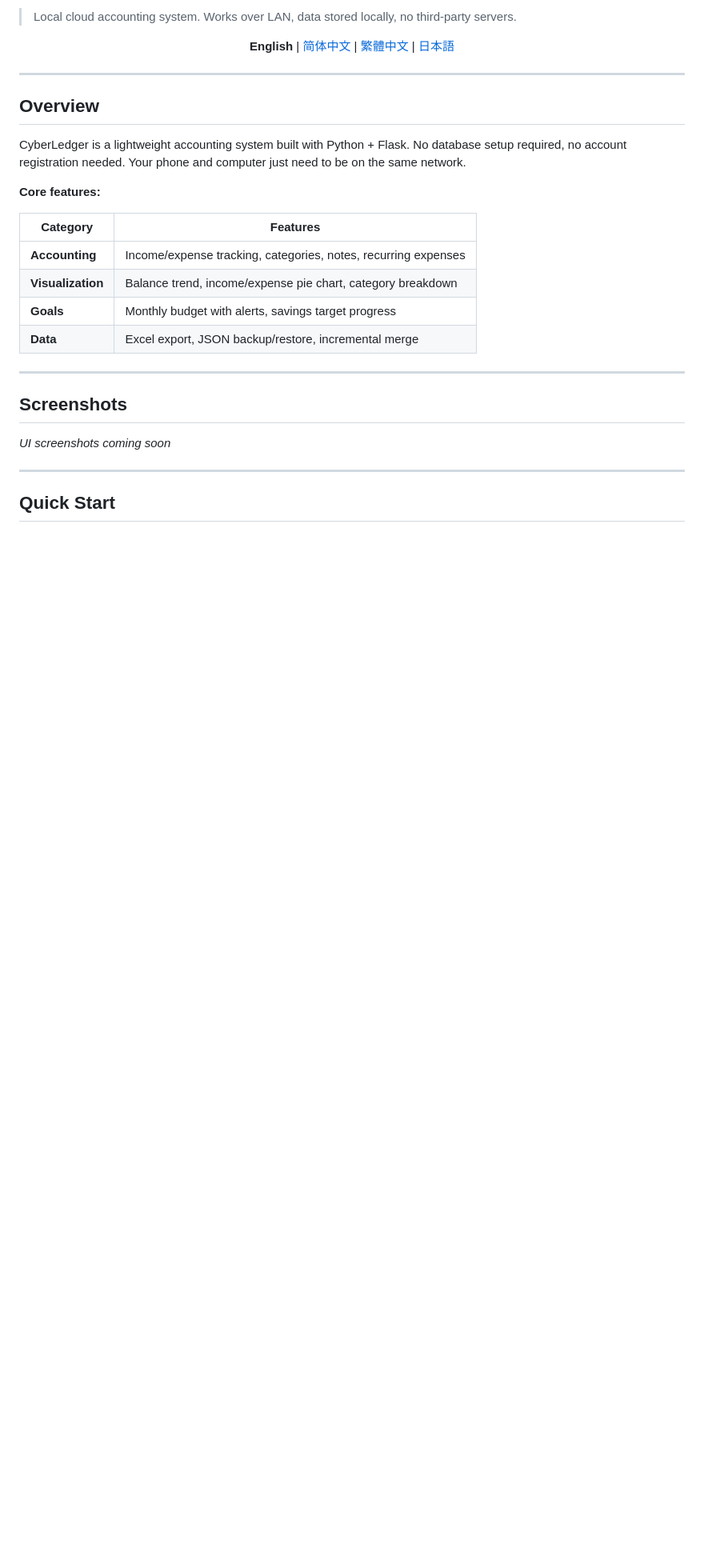
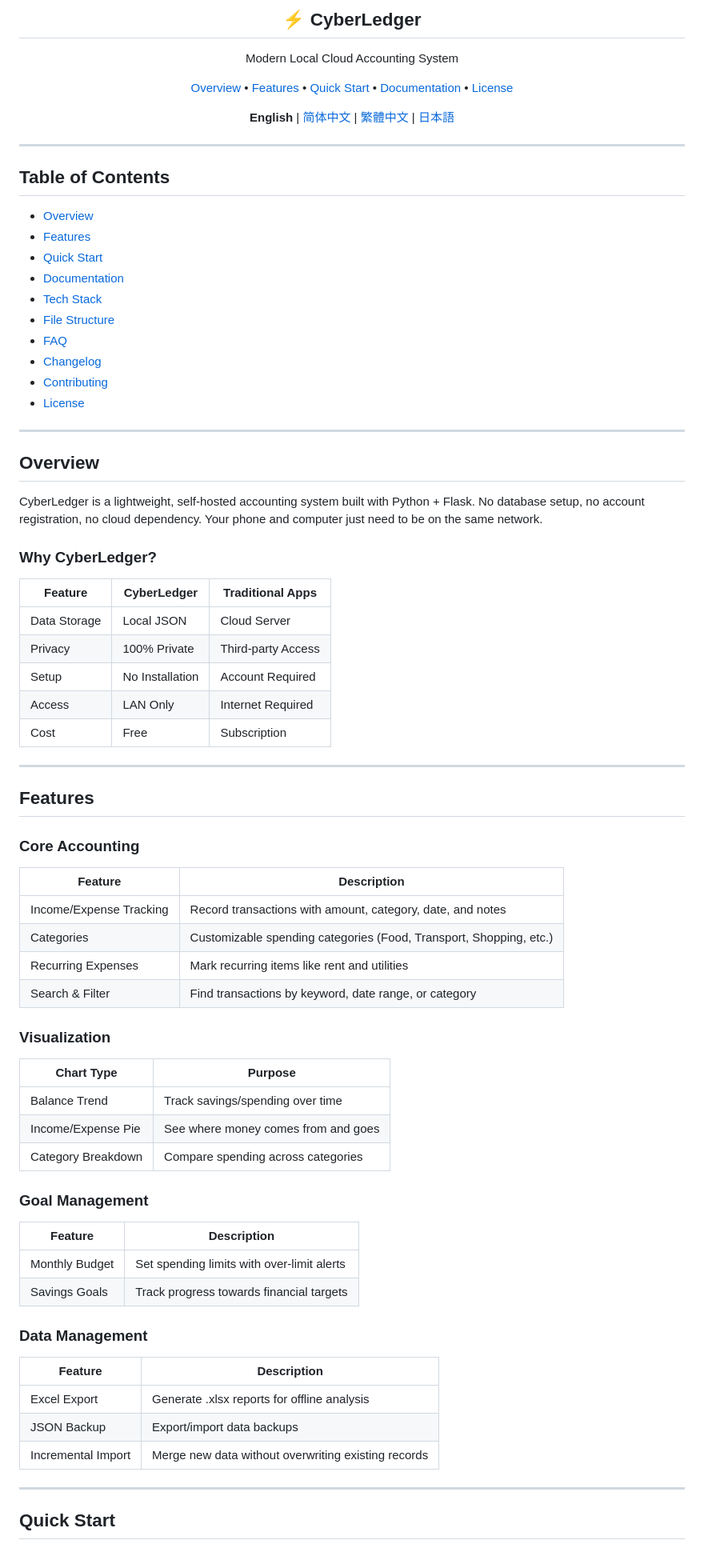
Before and after one commit to huqingyuan-Python/cloud-ledger, a Markdown page: README.md, the part around one of its changes. Shown at 80% size. GitHub-like rendering; blank space fills up the shorter version.

```diff
--- a/README.md
+++ b/README.md
@@ -7,6 +8,17 @@
 </p>
 
-> Local cloud accounting system. Works over LAN, data stored locally, no third-party servers.
+<p align="center">
+  <h2 align="center">⚡ CyberLedger</h2>
+  <p align="center">Modern Local Cloud Accounting System</p>
+</p>
+
+<p align="center">
+  <a href="#overview">Overview</a> •
+  <a href="#features">Features</a> •
+  <a href="#quick-start">Quick Start</a> •
+  <a href="#documentation">Documentation</a> •
+  <a href="#license">License</a>
+</p>
 
 <p align="center">
   <strong>English</strong> | <a href="./README.zh-CN.md">简体中文</a> | <a href="./README.zh-TW.md">繁體中文</a> | <a href="./README.ja.md">日本語</a>
@@ -14,24 +26,70 @@
 
 ---
 
-## Overview
+## Table of Contents
 
-CyberLedger is a lightweight accounting system built with Python + Flask. No database setup required, no account registration needed. Your phone and computer just need to be on the same network.
-
-**Core features:**
-
-| Category | Features |
-|----------|----------|
-| **Accounting** | Income/expense tracking, categories, notes, recurring expenses |
-| **Visualization** | Balance trend, income/expense pie chart, category breakdown |
-| **Goals** | Monthly budget with alerts, savings target progress |
-| **Data** | Excel export, JSON backup/restore, incremental merge |
+- [Overview](#overview)
+- [Features](#features)
+- [Quick Start](#quick-start)
+- [Documentation](#documentation)
+- [Tech Stack](#tech-stack)
+- [File Structure](#file-structure)
+- [FAQ](#faq)
+- [Changelog](#changelog)
+- [Contributing](#contributing)
+- [License](#license)
 
 ---
 
-## Screenshots
+## Overview
 
-*UI screenshots coming soon*
+CyberLedger is a lightweight, self-hosted accounting system built with Python + Flask. No database setup, no account registration, no cloud dependency. Your phone and computer just need to be on the same network.
+
+### Why CyberLedger?
+
+| Feature | CyberLedger | Traditional Apps |
+|---------|-------------|------------------|
+| Data Storage | Local JSON | Cloud Server |
+| Privacy | 100% Private | Third-party Access |
+| Setup | No Installation | Account Required |
+| Access | LAN Only | Internet Required |
+| Cost | Free | Subscription |
+
+---
+
+## Features
+
+### Core Accounting
+
+| Feature | Description |
+|---------|-------------|
+| Income/Expense Tracking | Record transactions with amount, category, date, and notes |
+| Categories | Customizable spending categories (Food, Transport, Shopping, etc.) |
+| Recurring Expenses | Mark recurring items like rent and utilities |
+| Search & Filter | Find transactions by keyword, date range, or category |
+
+### Visualization
+
+| Chart Type | Purpose |
+|------------|---------|
+| Balance Trend | Track savings/spending over time |
+| Income/Expense Pie | See where money comes from and goes |
+| Category Breakdown | Compare spending across categories |
+
+### Goal Management
+
+| Feature | Description |
+|---------|-------------|
+| Monthly Budget | Set spending limits with over-limit alerts |
+| Savings Goals | Track progress towards financial targets |
+
+### Data Management
+
+| Feature | Description |
+|---------|-------------|
+| Excel Export | Generate .xlsx reports for offline analysis |
+| JSON Backup | Export/import data backups |
+| Incremental Import | Merge new data without overwriting existing records |
 
 ---
 
```
Also changed, not shown: other parts of README.md (+161 -88 lines).
